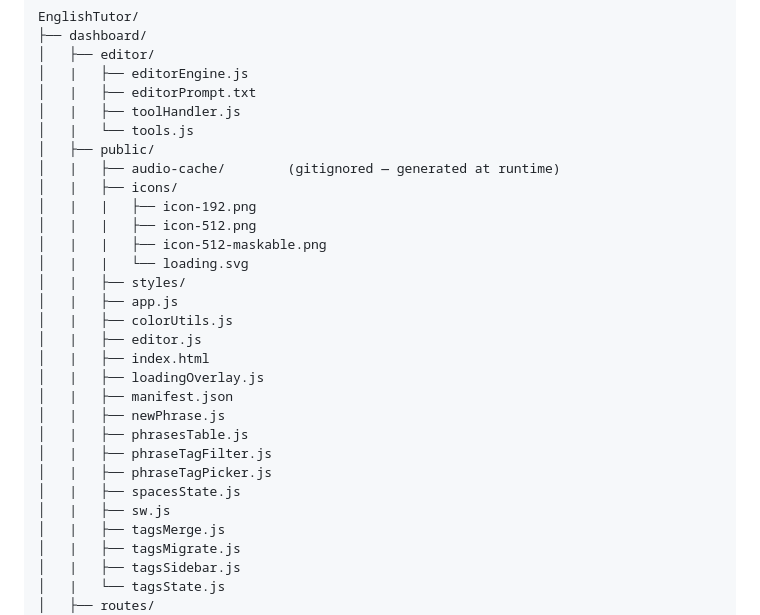
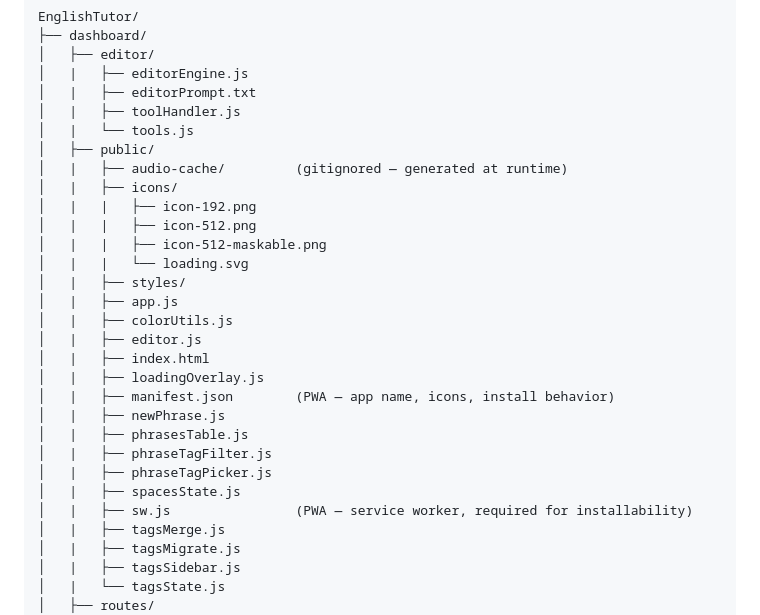
Before and after one commit to RotemHonPauker/EnglishTutor, a Markdown page: README.md, the part around one of its changes. GitHub-like rendering.

```diff
--- a/README.md
+++ b/README.md
@@ -127,7 +127,7 @@ EnglishTutor/
 │   |   ├── toolHandler.js
 │   |   └── tools.js
 │   ├── public/
-│   |   ├── audio-cache/        (gitignored — generated at runtime)
+│   |   ├── audio-cache/         (gitignored — generated at runtime)
 │   |   ├── icons/
 │   |   |   ├── icon-192.png
 │   |   |   ├── icon-512.png
@@ -139,13 +139,13 @@ EnglishTutor/
 │   |   ├── editor.js
 │   |   ├── index.html
 │   |   ├── loadingOverlay.js
-│   |   ├── manifest.json
+│   |   ├── manifest.json        (PWA — app name, icons, install behavior)
 │   |   ├── newPhrase.js
 │   |   ├── phrasesTable.js
 │   |   ├── phraseTagFilter.js
 │   |   ├── phraseTagPicker.js
 │   |   ├── spacesState.js
-│   |   ├── sw.js
+│   |   ├── sw.js                (PWA — service worker, required for installability)
 │   |   ├── tagsMerge.js
 │   |   ├── tagsMigrate.js
 │   |   ├── tagsSidebar.js
```
Also changed, not shown: other parts of README.md (+30 -1 lines).
